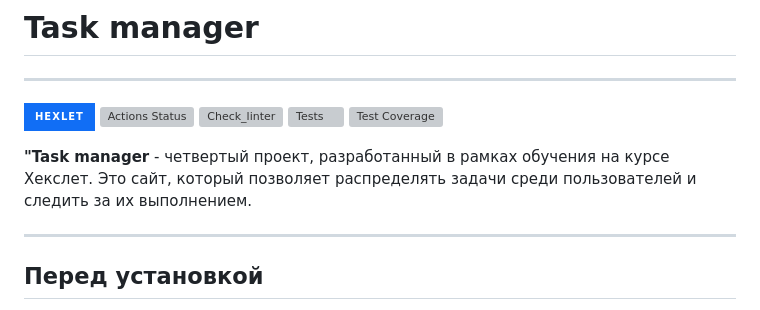
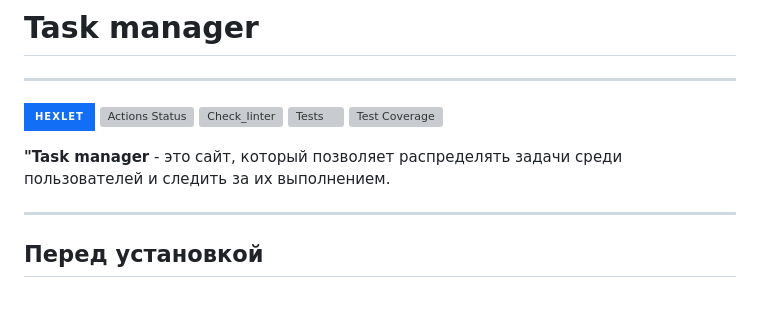
Before and after one commit to GrigoriyKruchinin/python-project-52, a Markdown page: README.md, the part around the change. Drawn GitHub-style; badges without logos; grey boxes are pictures that could not be loaded.

```diff
--- a/README.md
+++ b/README.md
@@ -7,7 +7,7 @@
 [![Test Coverage](https://api.codeclimate.com/v1/badges/9e4054d13d4b4b33f6a8/test_coverage)](https://codeclimate.com/github/GrigoriyKruchinin/python-project-52/test_coverage)
 <!-- [![Maintainability](https://api.codeclimate.com/v1/badges/9e4054d13d4b4b33f6a8/maintainability)](https://codeclimate.com/github/GrigoriyKruchinin/python-project-52/maintainability) -->
 
-__"Task manager__ - четвертый проект, разработанный в рамках обучения на курсе Хекслет. Это сайт, который позволяет распределять задачи среди пользователей и следить за их выполнением.
+__"Task manager__ - это сайт, который позволяет распределять задачи среди пользователей и следить за их выполнением.
 
 ***
 ## Перед установкой
```
